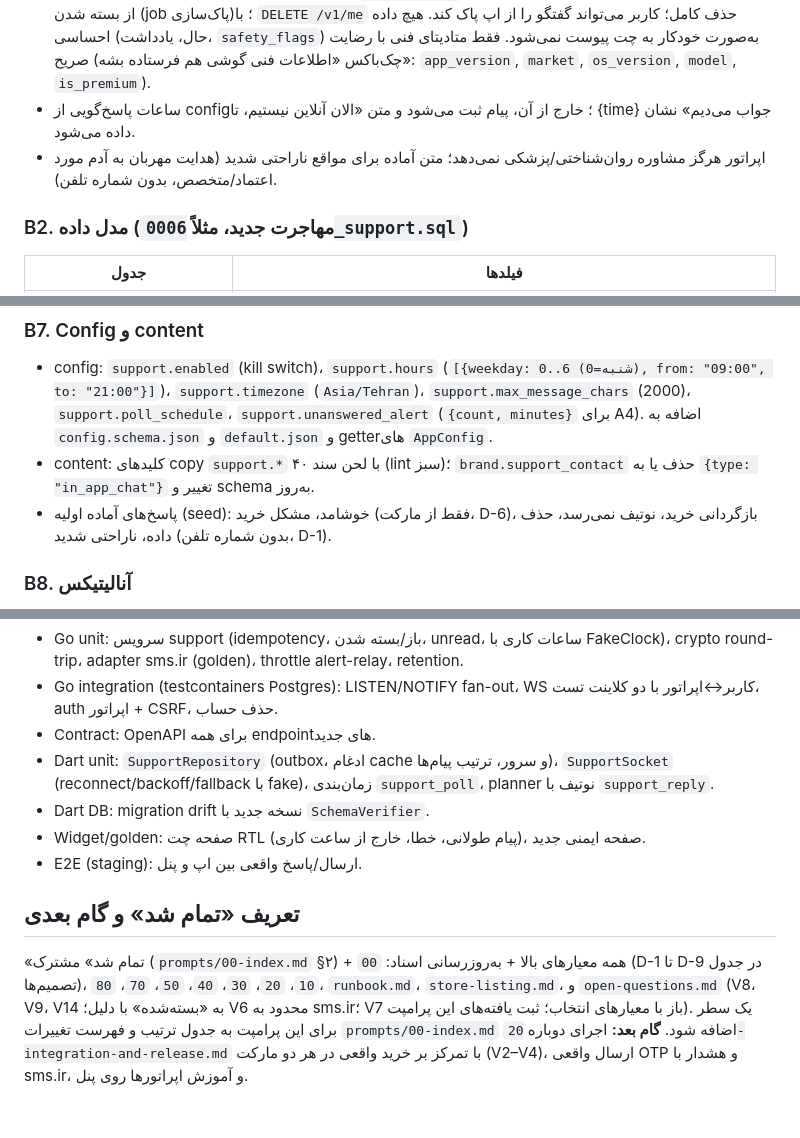
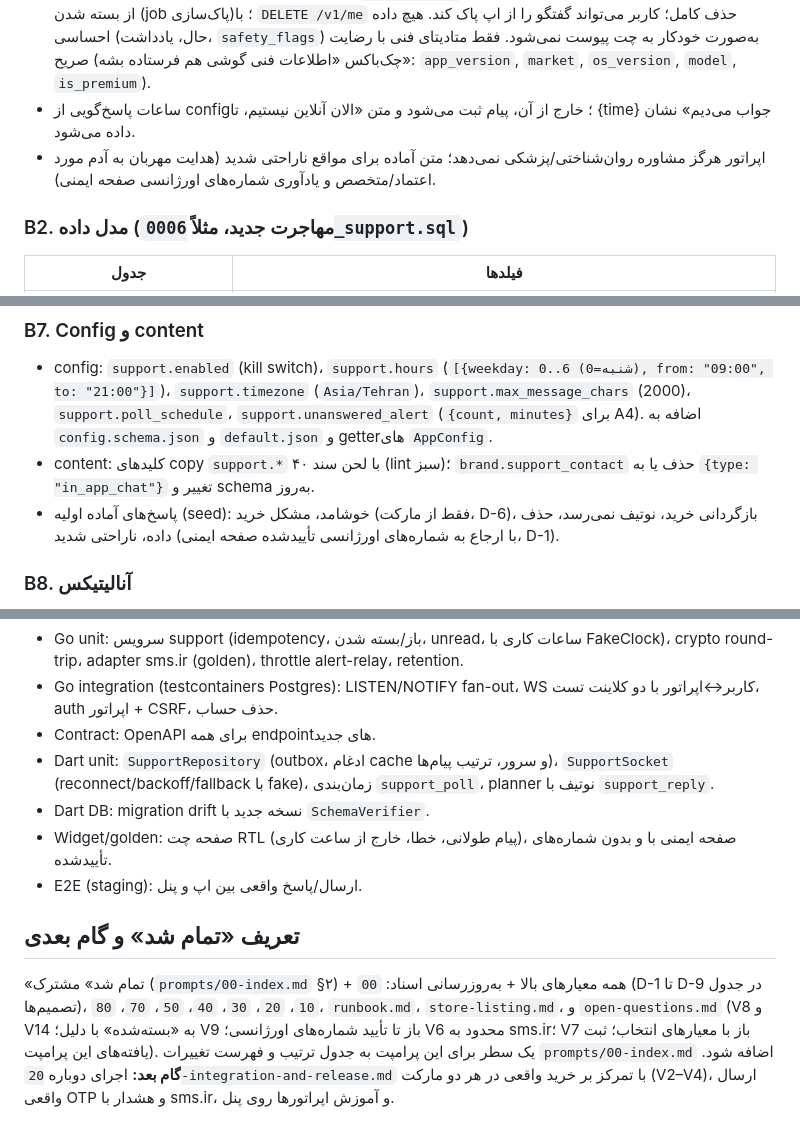
Before and after one commit to emirdatcom/Pashmak, a Markdown page: prompts/21-decisions-alignment-and-support-chat.md, 3 parts joined by grey strips. Drawn GitHub-style.

```diff
--- a/prompts/21-decisions-alignment-and-support-chat.md
+++ b/prompts/21-decisions-alignment-and-support-chat.md
@@ -64,7 +66,7 @@
 - کاربر ناشناس کافی است (توکن دستگاه)؛ اتصال شماره لازم نیست.
 - **حریم خصوصی:** متن پیام‌ها در DB با AES-GCM (`DATA_ENC_KEY`) رمز؛ هرگز در لاگ/آنالیتیکس؛ نگهداری ۱۲ ماه بعد از بسته شدن (job پاک‌سازی)؛ با `DELETE /v1/me` حذف کامل؛ کاربر می‌تواند گفتگو را از اپ پاک کند. هیچ داده احساسی (حال، یادداشت، `safety_flags`) به‌صورت خودکار به چت پیوست نمی‌شود. فقط متادیتای فنی با رضایت صریح (چک‌باکس «اطلاعات فنی گوشی هم فرستاده بشه»: `app_version`, `market`, `os_version`, `model`, `is_premium`).
 - ساعات پاسخ‌گویی از config؛ خارج از آن، پیام ثبت می‌شود و متن «الان آنلاین نیستیم، تا {time} جواب می‌دیم» نشان داده می‌شود.
-- اپراتور هرگز مشاوره روان‌شناختی/پزشکی نمی‌دهد؛ متن آماده برای مواقع ناراحتی شدید (هدایت مهربان به آدم مورد اعتماد/متخصص، بدون شماره تلفن).
+- اپراتور هرگز مشاوره روان‌شناختی/پزشکی نمی‌دهد؛ متن آماده برای مواقع ناراحتی شدید (هدایت مهربان به آدم مورد اعتماد/متخصص و یادآوری شماره‌های اورژانسی صفحه ایمنی).
 
 ### B2. مدل داده (مهاجرت جدید، مثلاً `0006_support.sql`)
 | جدول | فیلدها |
@@ -111,7 +113,7 @@
 ### B7. Config و content
 - config: `support.enabled` (kill switch)، `support.hours` (`[{weekday: 0..6 (شنبه=0), from: "09:00", to: "21:00"}]`)، `support.timezone` (`Asia/Tehran`)، `support.max_message_chars` (2000)، `support.poll_schedule`، `support.unanswered_alert` (`{count, minutes}` برای A4). اضافه به `config.schema.json` و `default.json` و getterهای `AppConfig`.
 - content: کلیدهای copy `support.*` با لحن سند ۴۰ (lint سبز)؛ `brand.support_contact` حذف یا به `{type: "in_app_chat"}` تغییر و schema به‌روز.
-- پاسخ‌های آماده اولیه (seed): خوشامد، مشکل خرید (فقط از مارکت، D-6)، بازگردانی خرید، نوتیف نمی‌رسد، حذف داده، ناراحتی شدید (بدون شماره تلفن، D-1).
+- پاسخ‌های آماده اولیه (seed): خوشامد، مشکل خرید (فقط از مارکت، D-6)، بازگردانی خرید، نوتیف نمی‌رسد، حذف داده، ناراحتی شدید (با ارجاع به شماره‌های اورژانسی تأییدشده صفحه ایمنی، D-1).
 
 ### B8. آنالیتیکس
 به `config-data/analytics/events.json` و سند ۷۰ اضافه شود (props بدون متن پیام): `support_opened{source}`, `support_message_sent{has_device_meta}`, `support_reply_received{via: ws|poll}`, `support_conversation_deleted`. سمت سرور (متریک Prometheus، نه رویداد کاربر): `support_first_response_seconds` (histogram)، `support_open_conversations`، `support_ws_connections`.
@@ -174,9 +176,9 @@ app/lib/core/background/ (task support_poll)
 - Contract: OpenAPI برای همه endpointهای جدید.
 - Dart unit: `SupportRepository` (outbox، ادغام cache و سرور، ترتیب پیام‌ها)، `SupportSocket` (reconnect/backoff/fallback با fake)، زمان‌بندی `support_poll`، planner نوتیف با `support_reply`.
 - Dart DB: migration drift نسخه جدید با `SchemaVerifier`.
-- Widget/golden: صفحه چت RTL (پیام طولانی، خطا، خارج از ساعت کاری)، صفحه ایمنی جدید.
+- Widget/golden: صفحه چت RTL (پیام طولانی، خطا، خارج از ساعت کاری)، صفحه ایمنی با و بدون شماره‌های تأییدشده.
 - E2E (staging): ارسال/پاسخ واقعی بین اپ و پنل.
 
 ## تعریف «تمام شد» و گام بعدی
-«تمام شد» مشترک (`prompts/00-index.md` §۲) + همه معیارهای بالا + به‌روزرسانی اسناد: `00` (D-1 تا D-9 در جدول تصمیم‌ها)، `10`، `20`، `30`، `40`، `50`، `70`، `80`، `runbook.md`، `store-listing.md`، و `open-questions.md` (V8، V9، V14 به «بسته‌شده» با دلیل؛ V6 محدود به sms.ir؛ V7 باز با معیارهای انتخاب؛ ثبت یافته‌های این پرامپت). یک سطر برای این پرامپت به جدول ترتیب و فهرست تغییرات `prompts/00-index.md` اضافه شود.
+«تمام شد» مشترک (`prompts/00-index.md` §۲) + همه معیارهای بالا + به‌روزرسانی اسناد: `00` (D-1 تا D-9 در جدول تصمیم‌ها)، `10`، `20`، `30`، `40`، `50`، `70`، `80`، `runbook.md`، `store-listing.md`، و `open-questions.md` (V8 و V14 به «بسته‌شده» با دلیل؛ V9 باز تا تأیید شماره‌های اورژانسی؛ V6 محدود به sms.ir؛ V7 باز با معیارهای انتخاب؛ ثبت یافته‌های این پرامپت). یک سطر برای این پرامپت به جدول ترتیب و فهرست تغییرات `prompts/00-index.md` اضافه شود.
 **گام بعد:** اجرای دوباره `20-integration-and-release.md` با تمرکز بر خرید واقعی در هر دو مارکت (V2–V4)، ارسال واقعی OTP و هشدار با sms.ir، و آموزش اپراتورها روی پنل.
```
Also changed, not shown: other parts of prompts/21-decisions-alignment-and-support-chat.md (+11 -9 lines).
